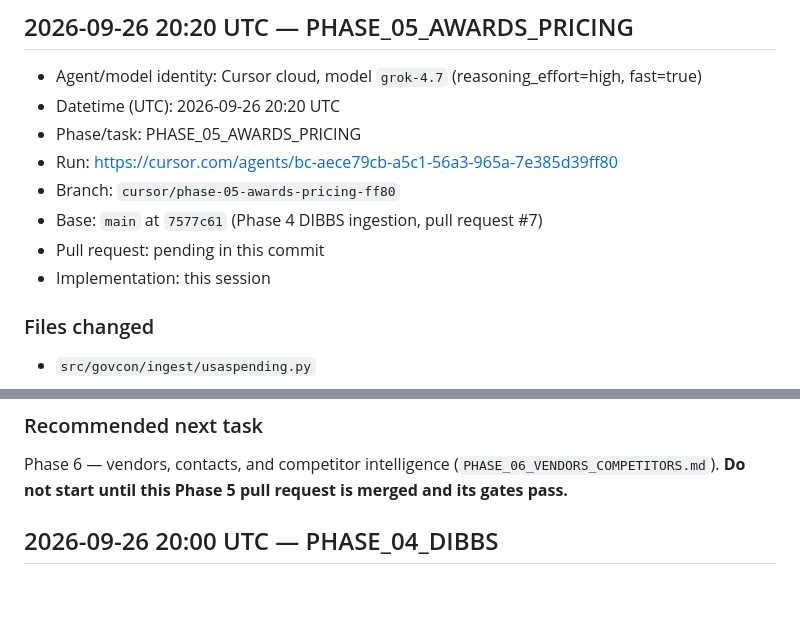
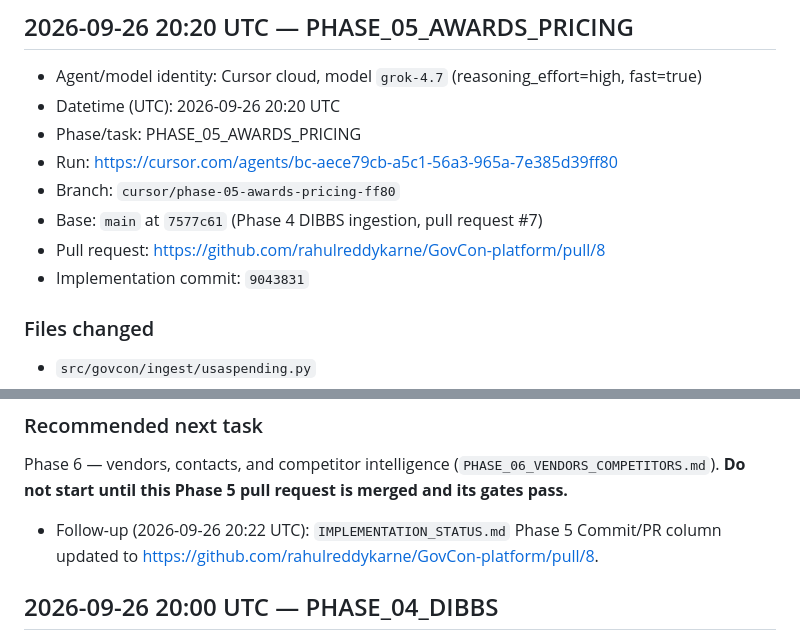
Before and after one commit to rahulreddykarne/GovCon-platform, a Markdown page: docs/AI_HANDOFF.md, 2 parts joined by grey strips. Rendered like a GitHub page; blank space fills up the shorter version.

Commit message:
Record Phase 5 pull request in status and handoff
Point IMPLEMENTATION_STATUS and the Phase 5 handoff entry at pull request #8.

Co-authored-by: Suhasnadh <Suhasnadh@users.noreply.github.com>

```diff
--- a/docs/AI_HANDOFF.md
+++ b/docs/AI_HANDOFF.md
@@ -10,8 +10,8 @@ Append a new entry after each implementation session. Do not rewrite earlier ent
 - Run: https://cursor.com/agents/bc-aece79cb-a5c1-56a3-965a-7e385d39ff80
 - Branch: `cursor/phase-05-awards-pricing-ff80`
 - Base: `main` at `7577c61` (Phase 4 DIBBS ingestion, pull request #7)
-- Pull request: pending in this commit
-- Implementation: this session
+- Pull request: https://github.com/rahulreddykarne/GovCon-platform/pull/8
+- Implementation commit: `9043831`
 
 ### Files changed
 
@@ -105,6 +105,8 @@ Checked live on 2026-09-26 against `https://api.usaspending.gov` and the USAspen
 ### Recommended next task
 
 Phase 6 — vendors, contacts, and competitor intelligence (`PHASE_06_VENDORS_COMPETITORS.md`). **Do not start until this Phase 5 pull request is merged and its gates pass.**
+
+- Follow-up (2026-09-26 20:22 UTC): `IMPLEMENTATION_STATUS.md` Phase 5 Commit/PR column updated to https://github.com/rahulreddykarne/GovCon-platform/pull/8.
 
 ## 2026-09-26 20:00 UTC — PHASE_04_DIBBS
 
```
Also changed, not shown: IMPLEMENTATION_STATUS.md (+1 -1 lines).
